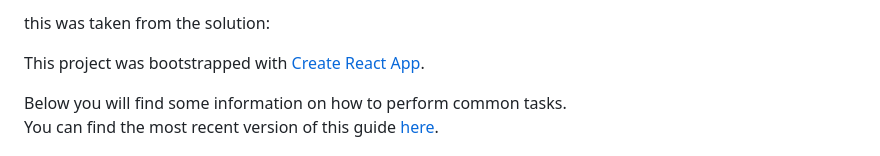
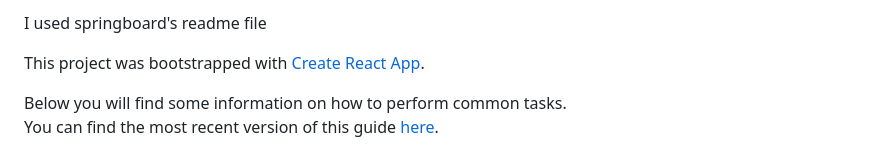
Before and after one commit to ortolanotyler/reactspringboard, a Markdown page: 44.3/fruits/readme.md, the part around the change. Drawn GitHub-style.

```diff
--- a/44.3/fruits/readme.md
+++ b/44.3/fruits/readme.md
@@ -1,4 +1,4 @@
-this was taken from the solution:
+I used springboard's readme file
 
 
 This project was bootstrapped with [Create React App](https://github.com/facebook/create-react-app).
```
